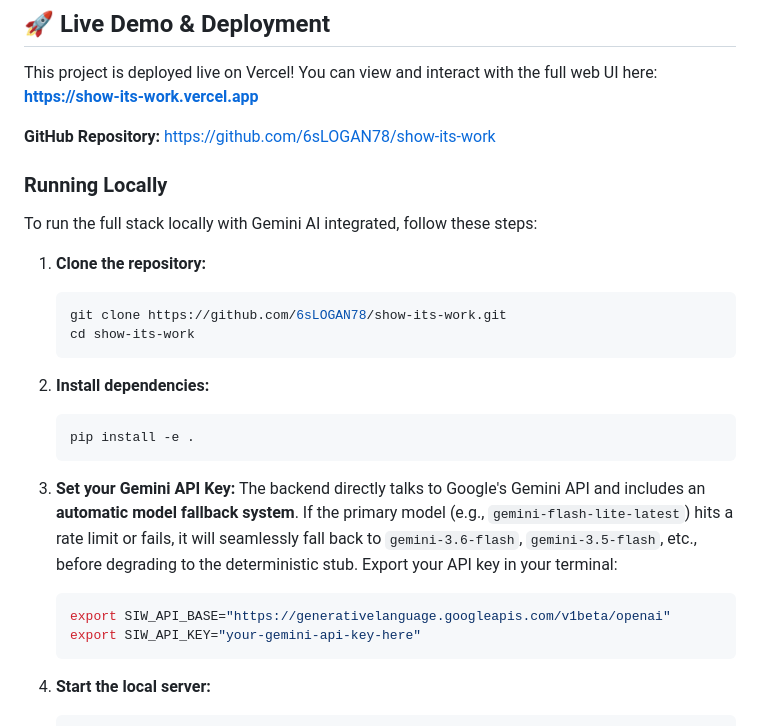
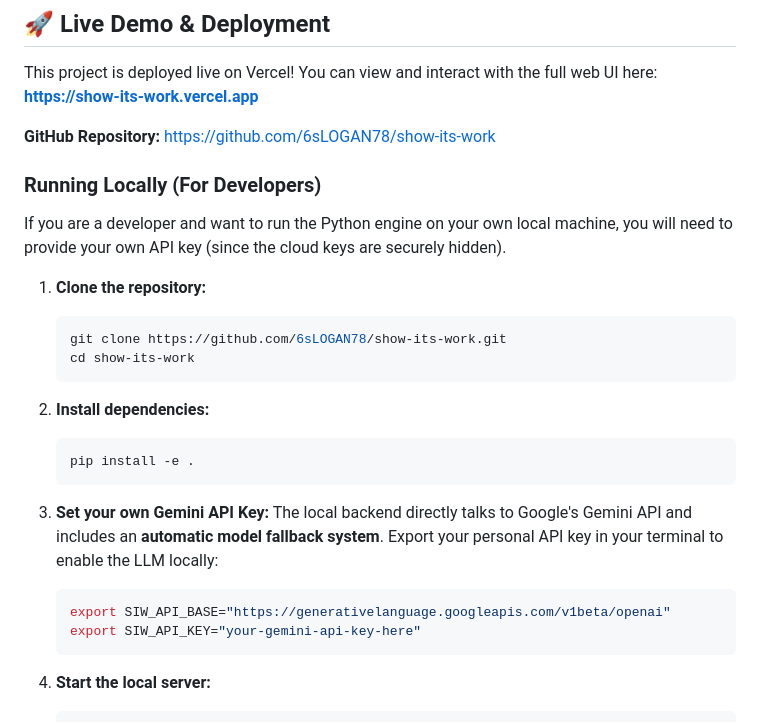
Before and after one commit to 6sLOGAN78/show-its-work, a Markdown page: README.md, the part around the change. Drawn GitHub-style.

Commit message:
docs: clarify that local API key is only needed for developers running the backend locally

````diff
--- a/README.md
+++ b/README.md
@@ -30,9 +30,10 @@ This project is deployed live on Vercel! You can view and interact with the full
 
 **GitHub Repository:** [https://github.com/6sLOGAN78/show-its-work](https://github.com/6sLOGAN78/show-its-work)
 
-### Running Locally
 
-To run the full stack locally with Gemini AI integrated, follow these steps:
+### Running Locally (For Developers)
+
+If you are a developer and want to run the Python engine on your own local machine, you will need to provide your own API key (since the cloud keys are securely hidden).
 
 1. **Clone the repository:**
    ```bash
@@ -45,14 +46,13 @@ To run the full stack locally with Gemini AI integrated, follow these steps:
    pip install -e .
    ```
 
-
-3. **Set your Gemini API Key:**
-   The backend directly talks to Google's Gemini API and includes an **automatic model fallback system**. If the primary model (e.g., `gemini-flash-lite-latest`) hits a rate limit or fails, it will seamlessly fall back to `gemini-3.6-flash`, `gemini-3.5-flash`, etc., before degrading to the deterministic stub.
-   Export your API key in your terminal:
+3. **Set your own Gemini API Key:**
+   The local backend directly talks to Google's Gemini API and includes an **automatic model fallback system**. Export your personal API key in your terminal to enable the LLM locally:
    ```bash
    export SIW_API_BASE="https://generativelanguage.googleapis.com/v1beta/openai"
    export SIW_API_KEY="your-gemini-api-key-here"
    ```
+
 
 4. **Start the local server:**
    ```bash
````
